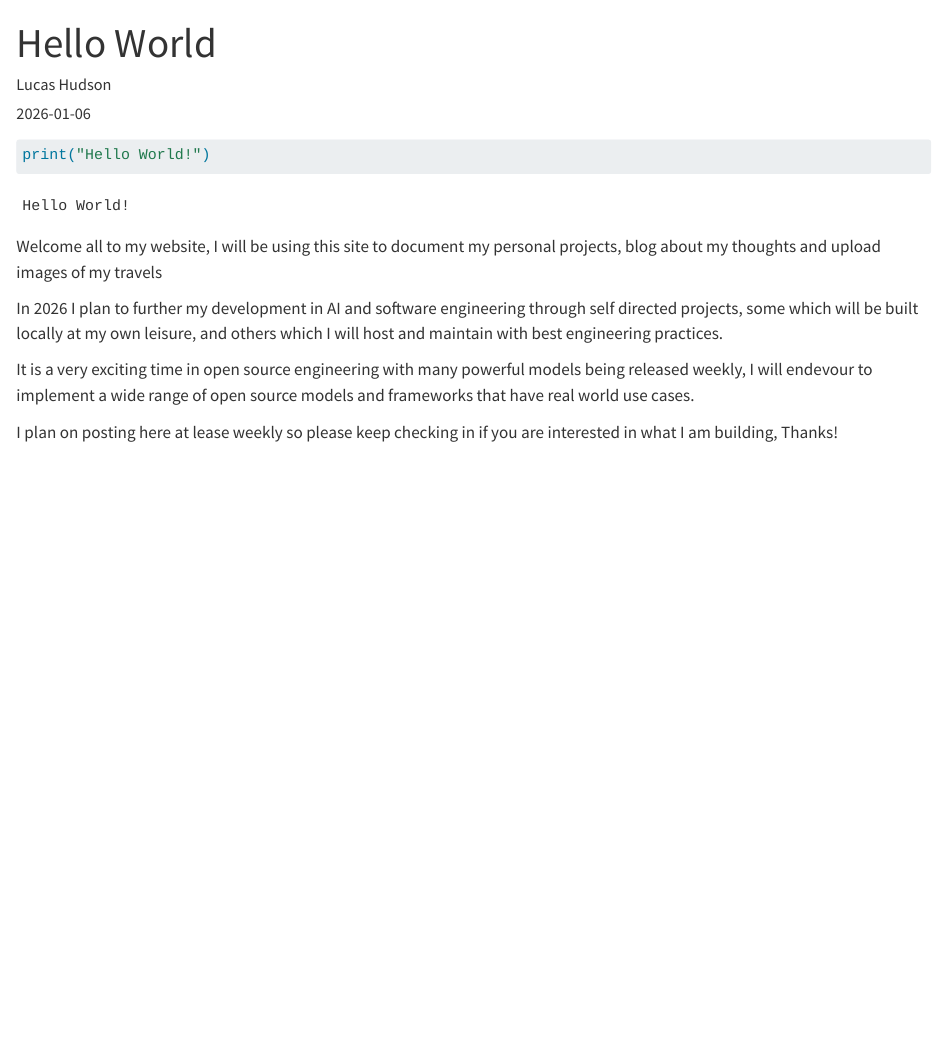
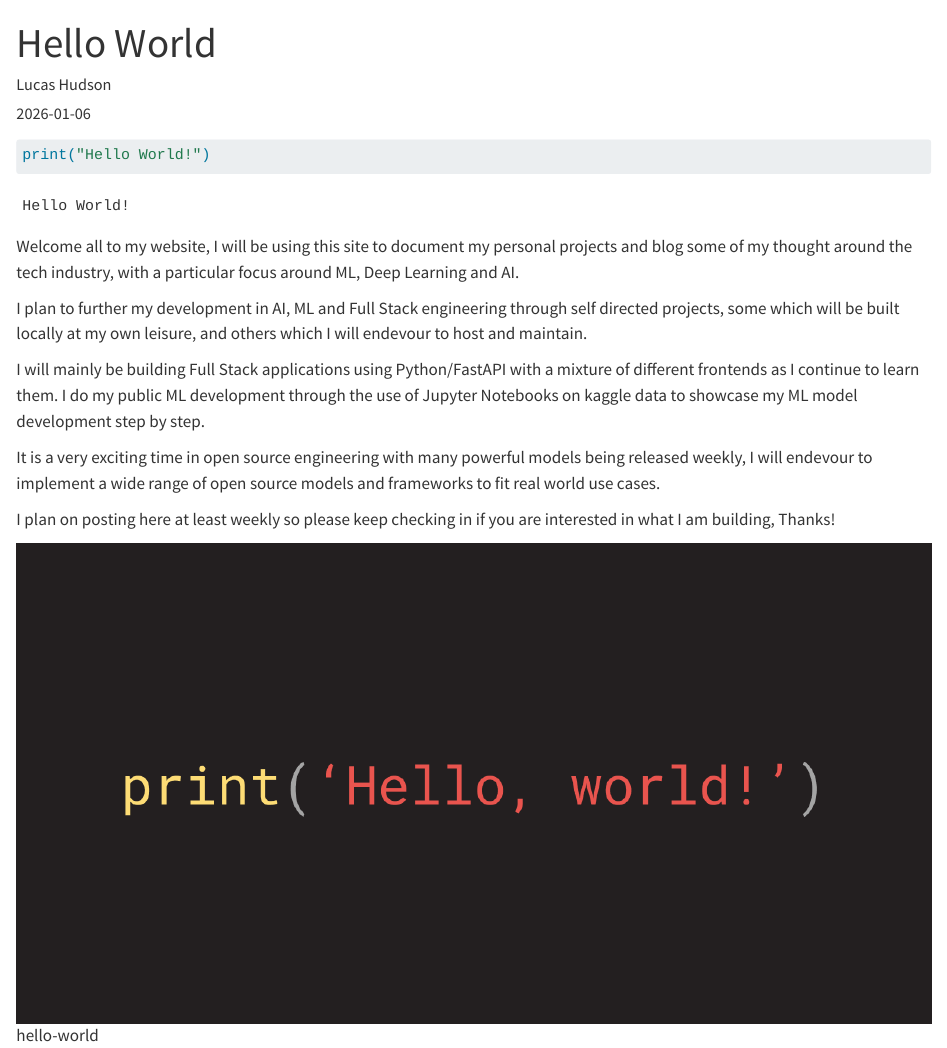
Before and after one commit to lucas-hudsn/lucas-hudsn.github.io, a Quarto document (posts/hello-world/index.qmd): the page in a window 1100 px wide, from its top. Rendered offline with R 4.5, knitr and Pandoc in place of Quarto, with nearby package versions.

````diff
--- a/posts/hello-world/index.qmd
+++ b/posts/hello-world/index.qmd
@@ -3,7 +3,7 @@
 author: "Lucas Hudson"
 date: "2026-01-06"
 categories: [blog]
-image: "image.jpg"
+image: "image.png"
 format:
   html:
     theme: lux
@@ -12,12 +12,15 @@
 print("Hello World!")
 ```
 
-Welcome all to my website, I will be using this site to document my personal projects, blog about my thoughts and upload images of my travels
+Welcome all to my website, I will be using this site to document my personal projects and blog some of my thought around the tech industry, with a particular focus around ML, Deep Learning and AI.
 
-In 2026 I plan to further my development in AI and software engineering through self directed projects, some which will be built locally at my own leisure, and others which I will host and maintain with best engineering practices.
+I plan to further my development in AI, ML and Full Stack engineering through self directed projects, some which will be built locally at my own leisure, and others which I will endevour to host and maintain.
 
-It is a very exciting time in open source engineering with many powerful models being released weekly, I will endevour to implement a wide range of open source models and frameworks that have real world use cases.
+I will mainly be building Full Stack applications using Python/FastAPI with a mixture of different frontends as I continue to learn them.
+I do my public ML development through the use of Jupyter Notebooks on kaggle data to showcase my ML model development step by step.
 
-I plan on posting here at lease weekly so please keep checking in if you are interested in what I am building, Thanks!
+It is a very exciting time in open source engineering with many powerful models being released weekly, I will endevour to implement a wide range of open source models and frameworks to fit real world use cases.
 
-![alt](image.jpg)
+I plan on posting here at least weekly so please keep checking in if you are interested in what I am building, Thanks!
+
+![hello-world](image.png)
````
Also changed, not shown: posts/hello-world/image.png (added), posts/hello-world/wavereader – lucas-hudsn.html (added), posts/wave~reader/chart.png (added), posts/wave~reader/details.png (added), posts/wave~reader/homepage.png (added), posts/wave~reader/report.png (added), posts/wave~reader/stats.png (added), 4 other files.
